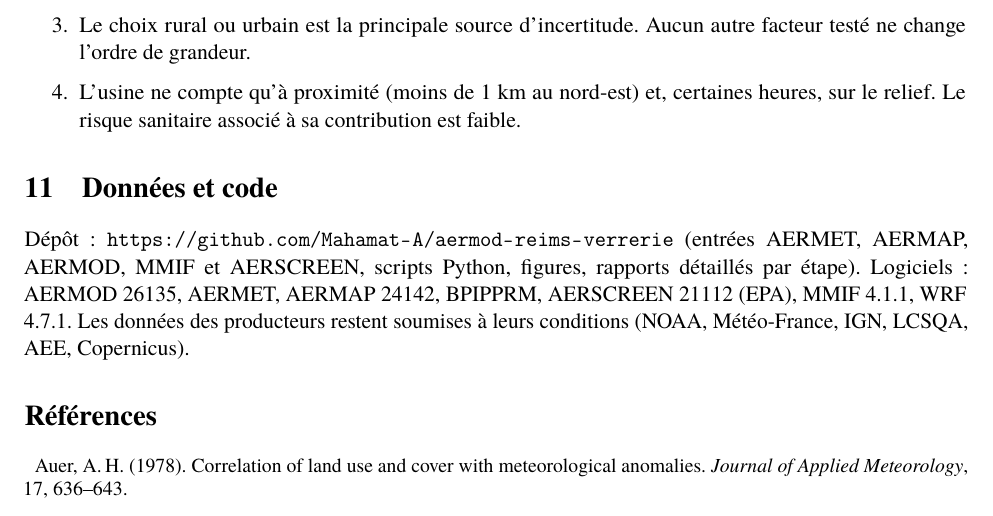
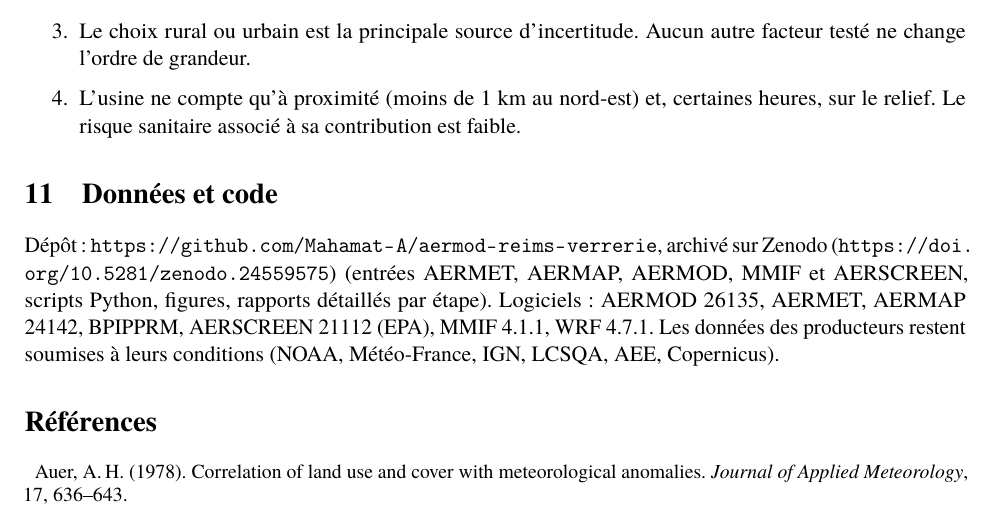
Before and after one commit to Mahamat-A/aermod-reims-verrerie, a LaTeX paper (rapport/pdf/rapport_aermod_reims.tex): part of page 8 of 9, cut so that both start at the same text. Compiled offline with pdfLaTeX.

Commit message:
DOI Zenodo 10.5281/zenodo.24559575 (README, CITATION.cff, rapport)

```diff
--- a/rapport/pdf/rapport_aermod_reims.tex
+++ b/rapport/pdf/rapport_aermod_reims.tex
@@ -325,7 +325,8 @@ sanitaire associé à sa contribution est faible.
 \end{enumerate}
 
 \section{Données et code}\label{sec:repro}
-Dépôt~: \url{https://github.com/Mahamat-A/aermod-reims-verrerie} (entrées AERMET, AERMAP, AERMOD, MMIF et AERSCREEN,
+Dépôt~: \url{https://github.com/Mahamat-A/aermod-reims-verrerie}, archivé sur Zenodo
+(\url{https://doi.org/10.5281/zenodo.24559575}) (entrées AERMET, AERMAP, AERMOD, MMIF et AERSCREEN,
 scripts Python, figures, rapports détaillés par étape). Logiciels~: AERMOD 26135, AERMET, AERMAP 24142, BPIPPRM,
 AERSCREEN 21112 (EPA), MMIF 4.1.1, WRF 4.7.1. Les données des producteurs restent soumises à leurs conditions
 (NOAA, Météo-France, IGN, LCSQA, AEE, Copernicus).
```
Also changed, not shown: README.md, 2 other files.
